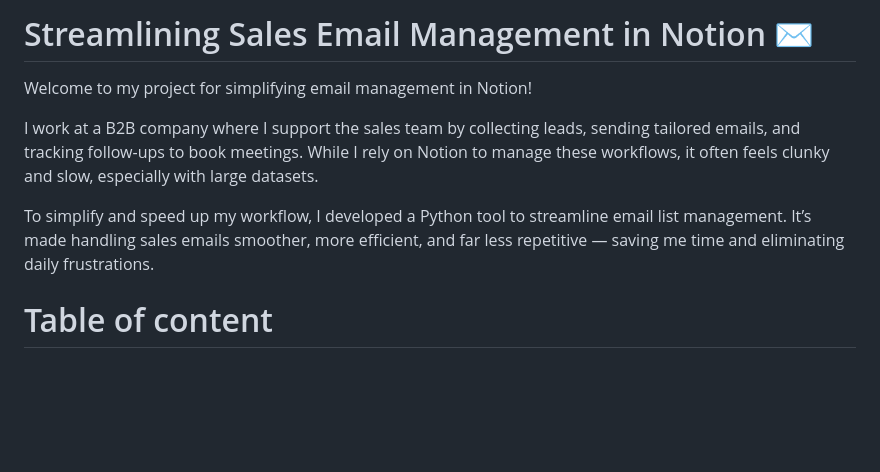
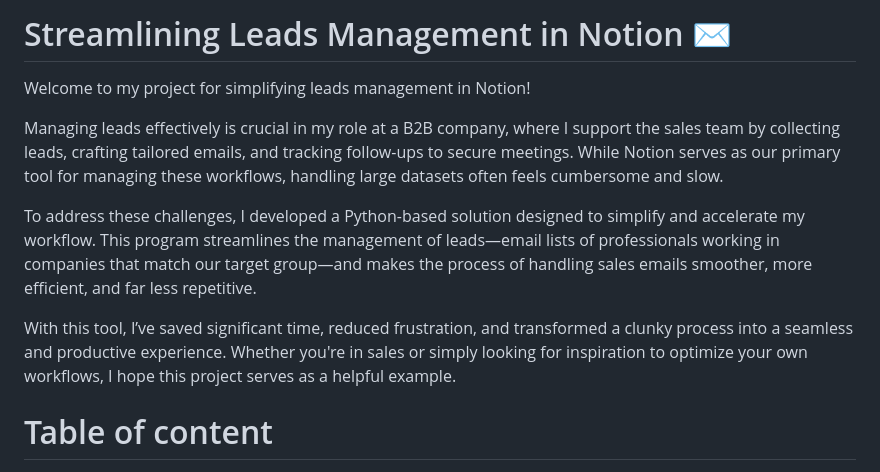
Before and after one commit to fridalannerstrom/auto-emails, a Markdown page: README.md, the part around the change. Drawn GitHub-style; blank space fills up the shorter version.

Commit message:
doc: update intro text

```diff
--- a/README.md
+++ b/README.md
@@ -1,10 +1,12 @@
-# Streamlining Sales Email Management in Notion ✉️
+# Streamlining Leads Management in Notion ✉️
 
-Welcome to my project for simplifying email management in Notion!
+Welcome to my project for simplifying leads management in Notion!
 
-I work at a B2B company where I support the sales team by collecting leads, sending tailored emails, and tracking follow-ups to book meetings. While I rely on Notion to manage these workflows, it often feels clunky and slow, especially with large datasets.
+Managing leads effectively is crucial in my role at a B2B company, where I support the sales team by collecting leads, crafting tailored emails, and tracking follow-ups to secure meetings. While Notion serves as our primary tool for managing these workflows, handling large datasets often feels cumbersome and slow.
 
-To simplify and speed up my workflow, I developed a Python tool to streamline email list management. It’s made handling sales emails smoother, more efficient, and far less repetitive — saving me time and eliminating daily frustrations.
+To address these challenges, I developed a Python-based solution designed to simplify and accelerate my workflow. This program streamlines the management of leads—email lists of professionals working in companies that match our target group—and makes the process of handling sales emails smoother, more efficient, and far less repetitive.
+
+With this tool, I’ve saved significant time, reduced frustration, and transformed a clunky process into a seamless and productive experience. Whether you're in sales or simply looking for inspiration to optimize your own workflows, I hope this project serves as a helpful example.
 
 # Table of content
 
```
